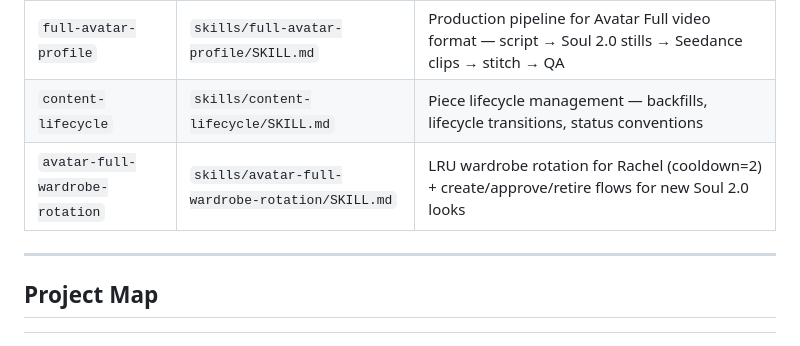
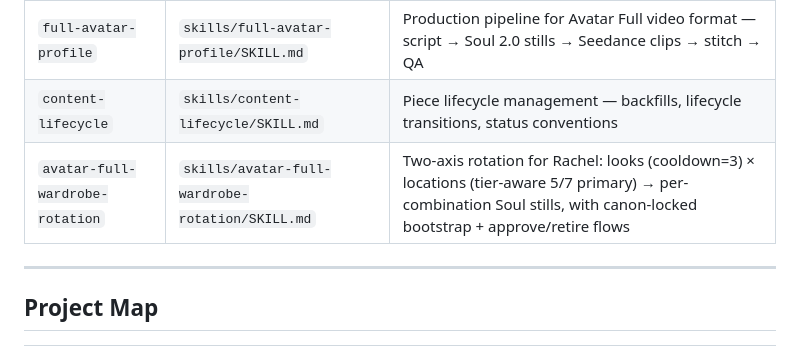
Before and after one commit to orensteinyaron/TheSecretMomsTribe, a Markdown page: claude.md, the part around the change. Rendered like a GitHub page.

Commit message:
docs(claude.md): wardrobe-rotation two-axis description (YAR-136 revision)

```diff
--- a/claude.md
+++ b/claude.md
@@ -91,7 +91,7 @@ that auto-triggers on matching phrases.
 |---|---|---|
 | `full-avatar-profile` | `skills/full-avatar-profile/SKILL.md` | Production pipeline for Avatar Full video format — script → Soul 2.0 stills → Seedance clips → stitch → QA |
 | `content-lifecycle` | `skills/content-lifecycle/SKILL.md` | Piece lifecycle management — backfills, lifecycle transitions, status conventions |
-| `avatar-full-wardrobe-rotation` | `skills/avatar-full-wardrobe-rotation/SKILL.md` | LRU wardrobe rotation for Rachel (cooldown=2) + create/approve/retire flows for new Soul 2.0 looks |
+| `avatar-full-wardrobe-rotation` | `skills/avatar-full-wardrobe-rotation/SKILL.md` | Two-axis rotation for Rachel: looks (cooldown=3) × locations (tier-aware 5/7 primary) → per-combination Soul stills, with canon-locked bootstrap + approve/retire flows |
 
 ---
 
```
